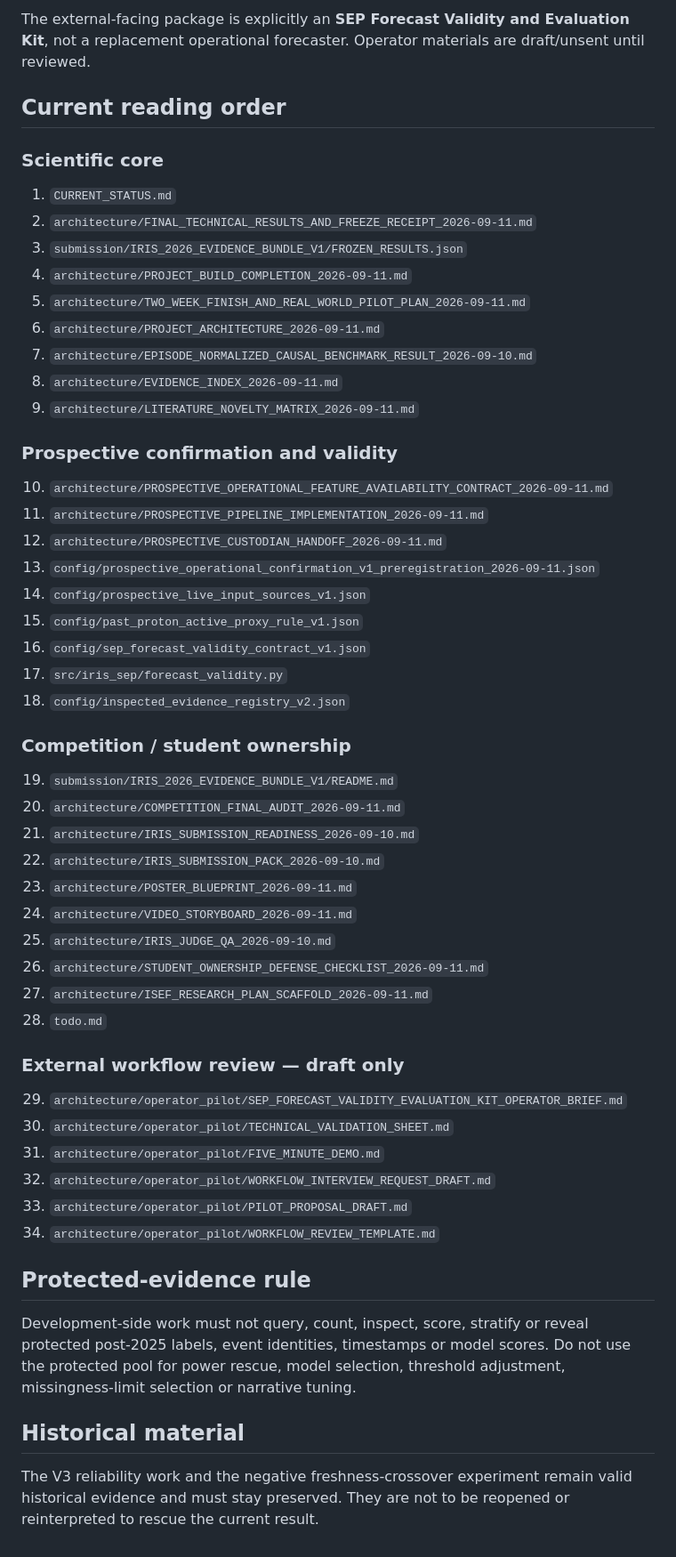
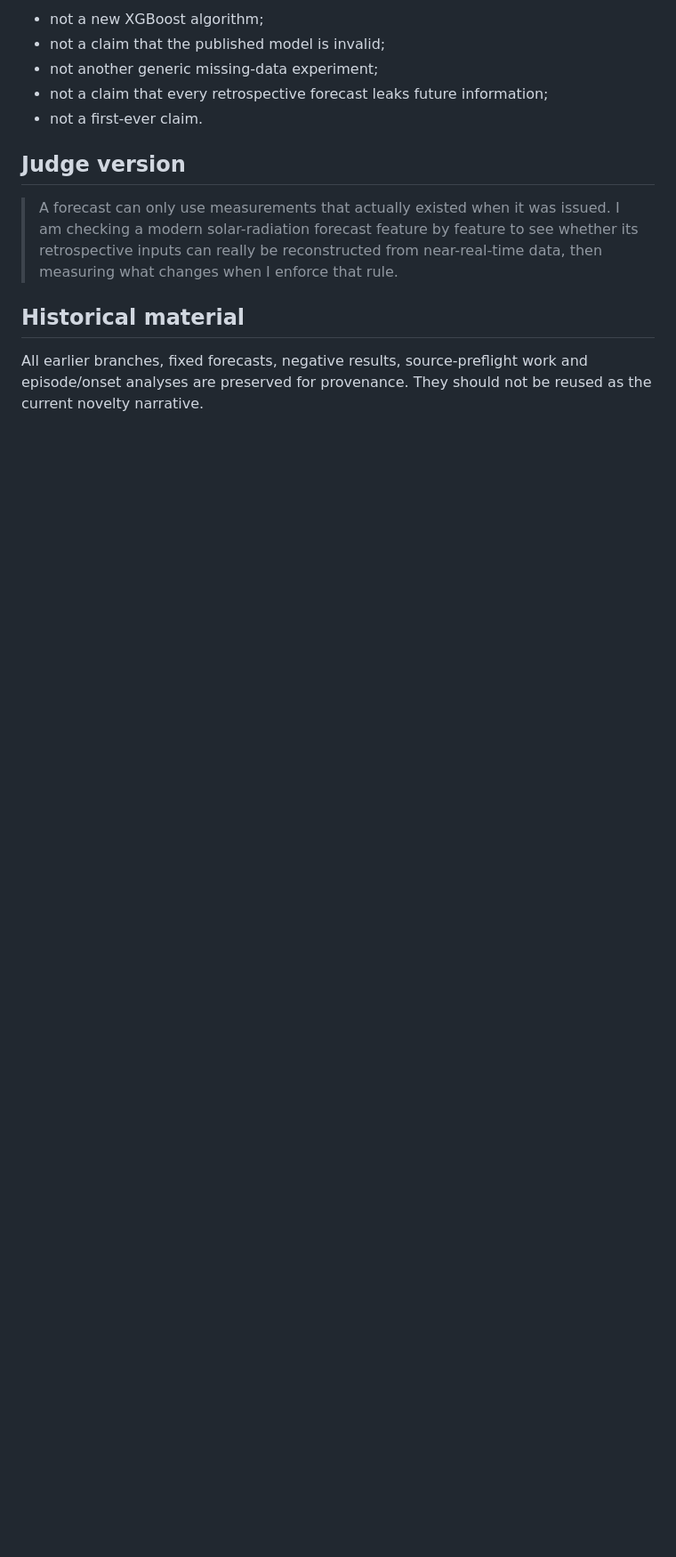
Before and after one commit to fr3ddykru3g3r/silver-engine, a Markdown page: iris_report/iris_sep/START_HERE.md, the part around one of its changes. Shown at 89% size. Rendered like a GitHub page; blank space fills up the shorter version.

```diff
--- a/iris_report/iris_sep/START_HERE.md
+++ b/iris_report/iris_sep/START_HERE.md
@@ -45,58 +56,14 @@ The prospective software can capture timestamped public NOAA/SWPC inputs, create
 
-The external-facing package is explicitly an **SEP Forecast Validity and Evaluation Kit**, not a replacement operational forecaster. Operator materials are draft/unsent until reviewed.
+- not a new XGBoost algorithm;
+- not a claim that the published model is invalid;
+- not another generic missing-data experiment;
+- not a claim that every retrospective forecast leaks future information;
+- not a first-ever claim.
 
-## Current reading order
+## Judge version
 
-### Scientific core
-
-1. `CURRENT_STATUS.md`
-2. `architecture/FINAL_TECHNICAL_RESULTS_AND_FREEZE_RECEIPT_2026-09-11.md`
-3. `submission/IRIS_2026_EVIDENCE_BUNDLE_V1/FROZEN_RESULTS.json`
-4. `architecture/PROJECT_BUILD_COMPLETION_2026-09-11.md`
-5. `architecture/TWO_WEEK_FINISH_AND_REAL_WORLD_PILOT_PLAN_2026-09-11.md`
-6. `architecture/PROJECT_ARCHITECTURE_2026-09-11.md`
-7. `architecture/EPISODE_NORMALIZED_CAUSAL_BENCHMARK_RESULT_2026-09-10.md`
-8. `architecture/EVIDENCE_INDEX_2026-09-11.md`
-9. `architecture/LITERATURE_NOVELTY_MATRIX_2026-09-11.md`
-
-### Prospective confirmation and validity
-
-10. `architecture/PROSPECTIVE_OPERATIONAL_FEATURE_AVAILABILITY_CONTRACT_2026-09-11.md`
-11. `architecture/PROSPECTIVE_PIPELINE_IMPLEMENTATION_2026-09-11.md`
-12. `architecture/PROSPECTIVE_CUSTODIAN_HANDOFF_2026-09-11.md`
-13. `config/prospective_operational_confirmation_v1_preregistration_2026-09-11.json`
-14. `config/prospective_live_input_sources_v1.json`
-15. `config/past_proton_active_proxy_rule_v1.json`
-16. `config/sep_forecast_validity_contract_v1.json`
-17. `src/iris_sep/forecast_validity.py`
-18. `config/inspected_evidence_registry_v2.json`
-
-### Competition / student ownership
-
-19. `submission/IRIS_2026_EVIDENCE_BUNDLE_V1/README.md`
-20. `architecture/COMPETITION_FINAL_AUDIT_2026-09-11.md`
-21. `architecture/IRIS_SUBMISSION_READINESS_2026-09-10.md`
-22. `architecture/IRIS_SUBMISSION_PACK_2026-09-10.md`
-23. `architecture/POSTER_BLUEPRINT_2026-09-11.md`
-24. `architecture/VIDEO_STORYBOARD_2026-09-11.md`
-25. `architecture/IRIS_JUDGE_QA_2026-09-10.md`
-26. `architecture/STUDENT_OWNERSHIP_DEFENSE_CHECKLIST_2026-09-11.md`
-27. `architecture/ISEF_RESEARCH_PLAN_SCAFFOLD_2026-09-11.md`
-28. `todo.md`
-
-### External workflow review — draft only
-
-29. `architecture/operator_pilot/SEP_FORECAST_VALIDITY_EVALUATION_KIT_OPERATOR_BRIEF.md`
-30. `architecture/operator_pilot/TECHNICAL_VALIDATION_SHEET.md`
-31. `architecture/operator_pilot/FIVE_MINUTE_DEMO.md`
-32. `architecture/operator_pilot/WORKFLOW_INTERVIEW_REQUEST_DRAFT.md`
-33. `architecture/operator_pilot/PILOT_PROPOSAL_DRAFT.md`
-34. `architecture/operator_pilot/WORKFLOW_REVIEW_TEMPLATE.md`
-
-## Protected-evidence rule
-
-Development-side work must not query, count, inspect, score, stratify or reveal protected post-2025 labels, event identities, timestamps or model scores. Do not use the protected pool for power rescue, model selection, threshold adjustment, missingness-limit selection or narrative tuning.
+> A forecast can only use measurements that actually existed when it was issued. I am checking a modern solar-radiation forecast feature by feature to see whether its retrospective inputs can really be reconstructed from near-real-time data, then measuring what changes when I enforce that rule.
 
 ## Historical material
 
-The V3 reliability work and the negative freshness-crossover experiment remain valid historical evidence and must stay preserved. They are not to be reopened or reinterpreted to rescue the current result.
+All earlier branches, fixed forecasts, negative results, source-preflight work and episode/onset analyses are preserved for provenance. They should not be reused as the current novelty narrative.
```
Also changed, not shown: other parts of iris_report/iris_sep/START_HERE.md (+35 -24 lines).
